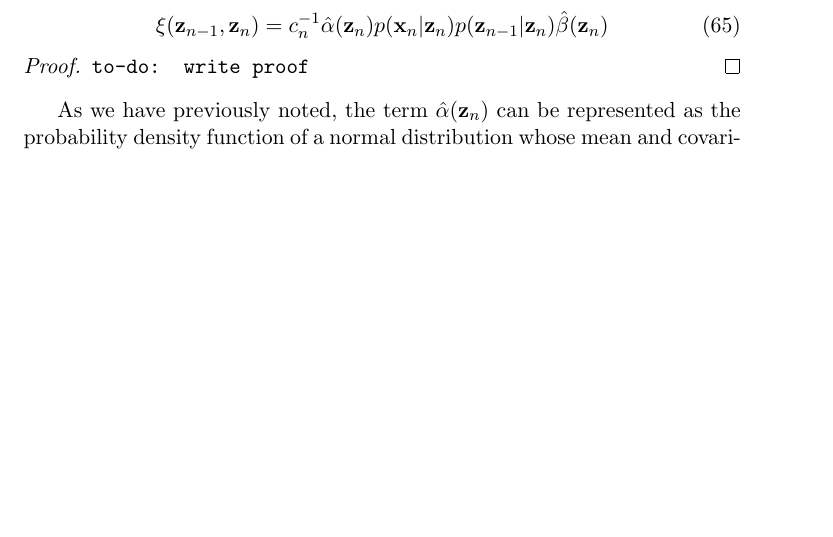
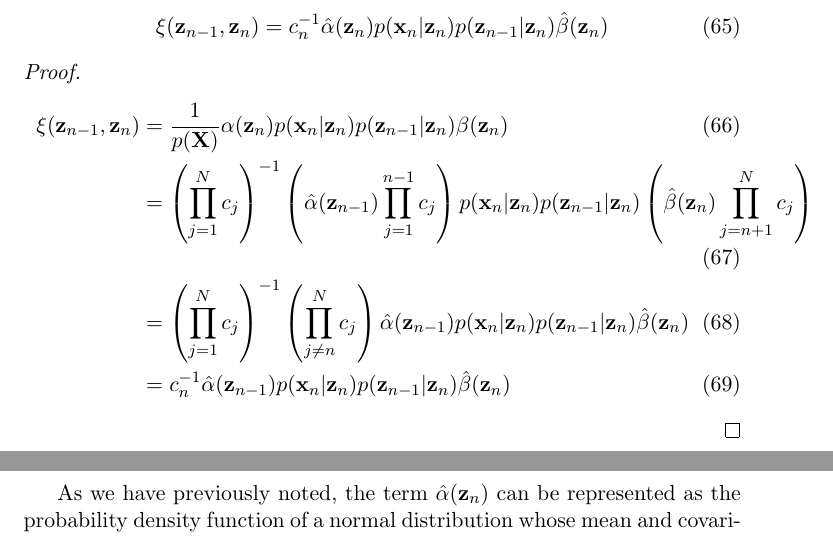
Before and after one commit to gerdm/QMUL, a LaTeX thesis (MTHM038-project-dissertation/drafts/lds-kf.tex): part of page 10 of 14 before the commit and two parts of pages 10 and 11 of 15 after it, the two joined at a grey line, cut so that both start at the same text, the shorter picture padded with empty space. Compiled offline with pdfLaTeX.

Commit message:
MTHM038-mod: intro, add xi-rewrite proof

```diff
--- a/MTHM038-project-dissertation/drafts/lds-kf.tex
+++ b/MTHM038-project-dissertation/drafts/lds-kf.tex
@@ -329,7 +329,12 @@ In the following two propositions we show that $\gamma(\z_n)$ and $\xi(\z_{n-1},
 \end{proposition}
 
 \begin{proof}
-	\texttt{to-do: write proof}
+	\begin{align}
+		\xi(\z_{n-1}, \z_n) &= \frac{1}{p({\bf X})} \alpha(\z_n) p(\x_n \vert \z_n) p(\z_{n-1} \vert \z_n) \beta(\z_n) \\
+		&= \left(\prod_{j=1}^N c_j\right)^{-1} \left(\hat\alpha(\z_{n-1}) \prod_{j=1}^{n-1} c_j\right)p(\x_n \vert \z_n) p(\z_{n-1} \vert \z_n)\left(\hat\beta(\z_n) \prod_{j={n+1}}^N c_j\right) \\
+		&= \left(\prod_{j=1}^N c_j\right)^{-1} \left(\prod_{j\neq n}^N c_j\right) \hat\alpha(\z_{n-1}) p(\x_n \vert \z_n) p(\z_{n-1} \vert \z_n) \hat\beta(\z_n)\\
+		&= c_n^{-1}\hat\alpha(\z_{n-1}) p(\x_n \vert \z_n) p(\z_{n-1} \vert \z_n) \hat\beta(\z_n)
+	\end{align}
 \end{proof}
 
 
```
Also changed, not shown: MTHM038-project-dissertation/drafts/lds-kf.tex (2 more changed lines).
